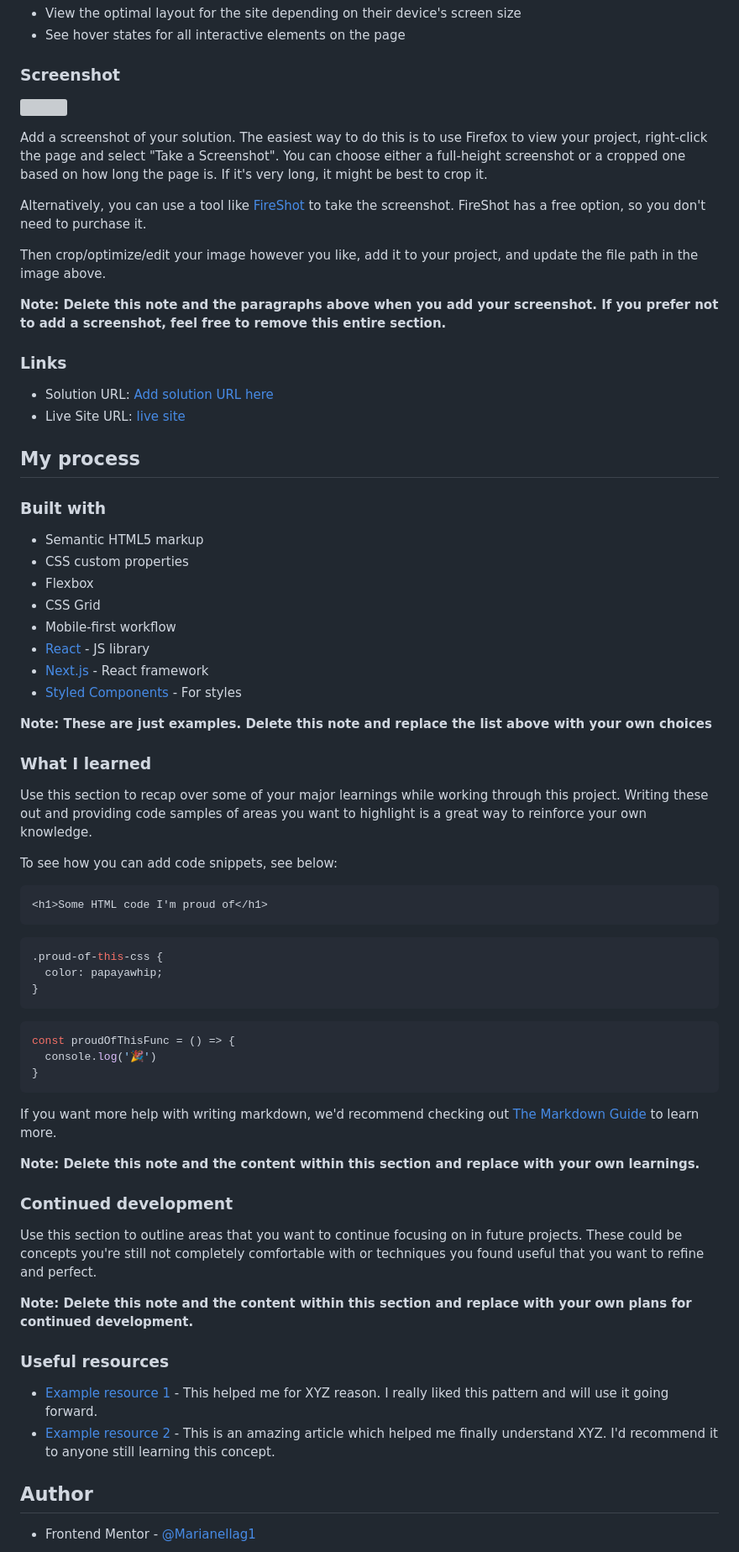
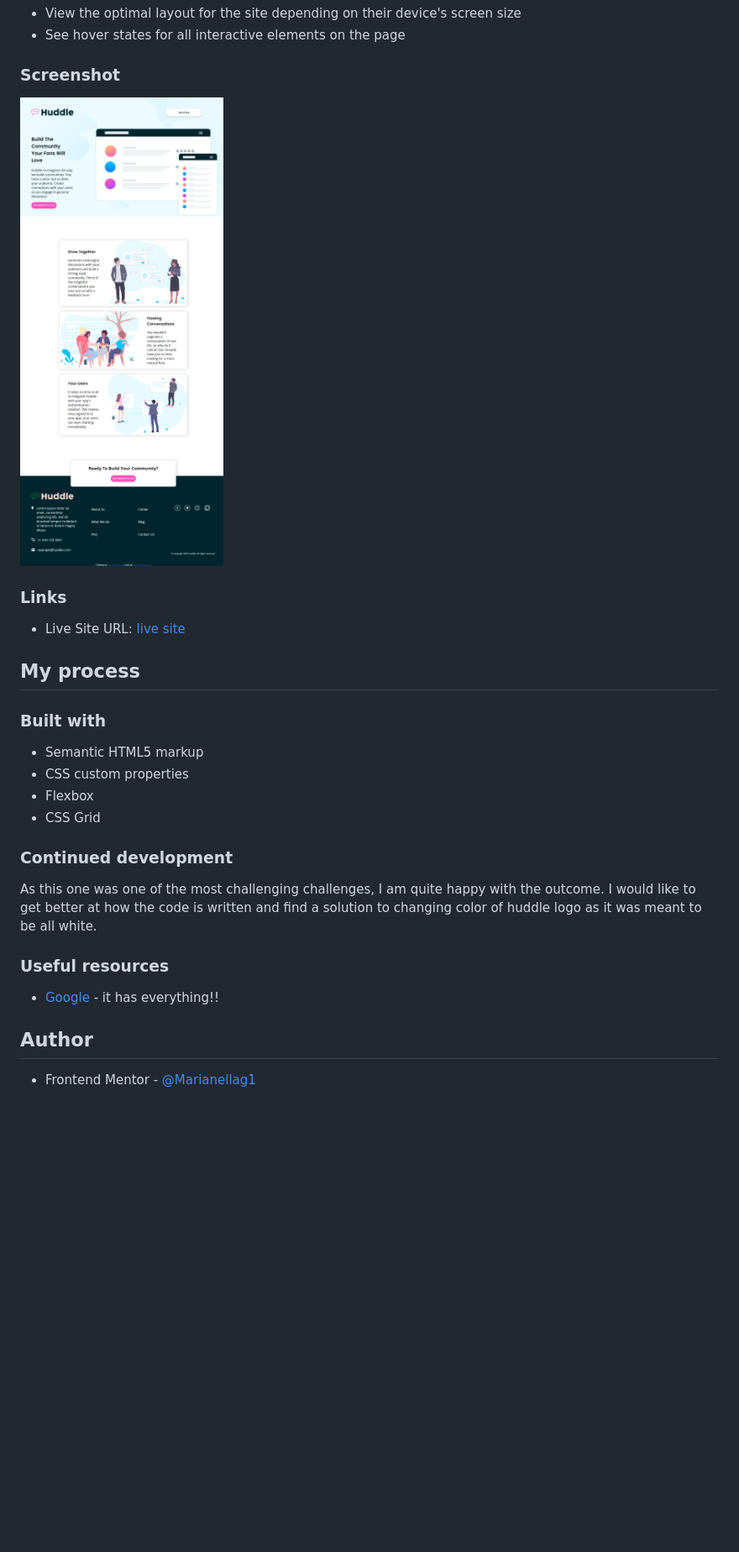
Before and after one commit to Marianellag1/landinghuddle-musical-dollop, a Markdown page: README.md, the part around the change printed below. Shown: that part at 84% size. Drawn GitHub-style; pictures changed too: images/rename.png (added); blank space fills up the shorter version; grey boxes are pictures that could not be loaded.

Commit message:
saving progress

````diff
--- a/README.md
+++ b/README.md
@@ -26,19 +25,10 @@ Users should be able to:
 
 ### Screenshot
 
-![](./screenshot.jpg)
-
-Add a screenshot of your solution. The easiest way to do this is to use Firefox to view your project, right-click the page and select "Take a Screenshot". You can choose either a full-height screenshot or a cropped one based on how long the page is. If it's very long, it might be best to crop it.
-
-Alternatively, you can use a tool like [FireShot](https://getfireshot.com/) to take the screenshot. FireShot has a free option, so you don't need to purchase it.
-
-Then crop/optimize/edit your image however you like, add it to your project, and update the file path in the image above.
-
-**Note: Delete this note and the paragraphs above when you add your screenshot. If you prefer not to add a screenshot, feel free to remove this entire section.**
+![screenshot](./images/rename.png)
 
 ### Links
 
-- Solution URL: [Add solution URL here](https://your-solution-url.com)
 - Live Site URL: [live site](https://marianellag1.github.io/landinghuddle-musical-dollop/)
 
 ## My process
@@ -49,47 +39,14 @@ Then crop/optimize/edit your image however you like, add it to your project, and
 - CSS custom properties
 - Flexbox
 - CSS Grid
-- Mobile-first workflow
-- [React](https://reactjs.org/) - JS library
-- [Next.js](https://nextjs.org/) - React framework
-- [Styled Components](https://styled-components.com/) - For styles
-
-**Note: These are just examples. Delete this note and replace the list above with your own choices**
-
-### What I learned
-
-Use this section to recap over some of your major learnings while working through this project. Writing these out and providing code samples of areas you want to highlight is a great way to reinforce your own knowledge.
-
-To see how you can add code snippets, see below:
-
-```html
-<h1>Some HTML code I'm proud of</h1>
-```
-```css
-.proud-of-this-css {
-  color: papayawhip;
-}
-```
-```js
-const proudOfThisFunc = () => {
-  console.log('🎉')
-}
-```
-
-If you want more help with writing markdown, we'd recommend checking out [The Markdown Guide](https://www.markdownguide.org/) to learn more.
-
-**Note: Delete this note and the content within this section and replace with your own learnings.**
 
 ### Continued development
 
-Use this section to outline areas that you want to continue focusing on in future projects. These could be concepts you're still not completely comfortable with or techniques you found useful that you want to refine and perfect.
-
-**Note: Delete this note and the content within this section and replace with your own plans for continued development.**
+As this one was one of the most challenging challenges, I am quite happy with the outcome. I would like to get better at how the code is written and find a solution to changing color of huddle logo as it was meant to be all white.
 
 ### Useful resources
 
-- [Example resource 1](https://www.example.com) - This helped me for XYZ reason. I really liked this pattern and will use it going forward.
-- [Example resource 2](https://www.example.com) - This is an amazing article which helped me finally understand XYZ. I'd recommend it to anyone still learning this concept.
+- [Google](https://www.google.com) - it has everything!!
 
 ## Author
 
````
Also changed, not shown: other parts of README.md (+0 -1 lines), 2 other files.
